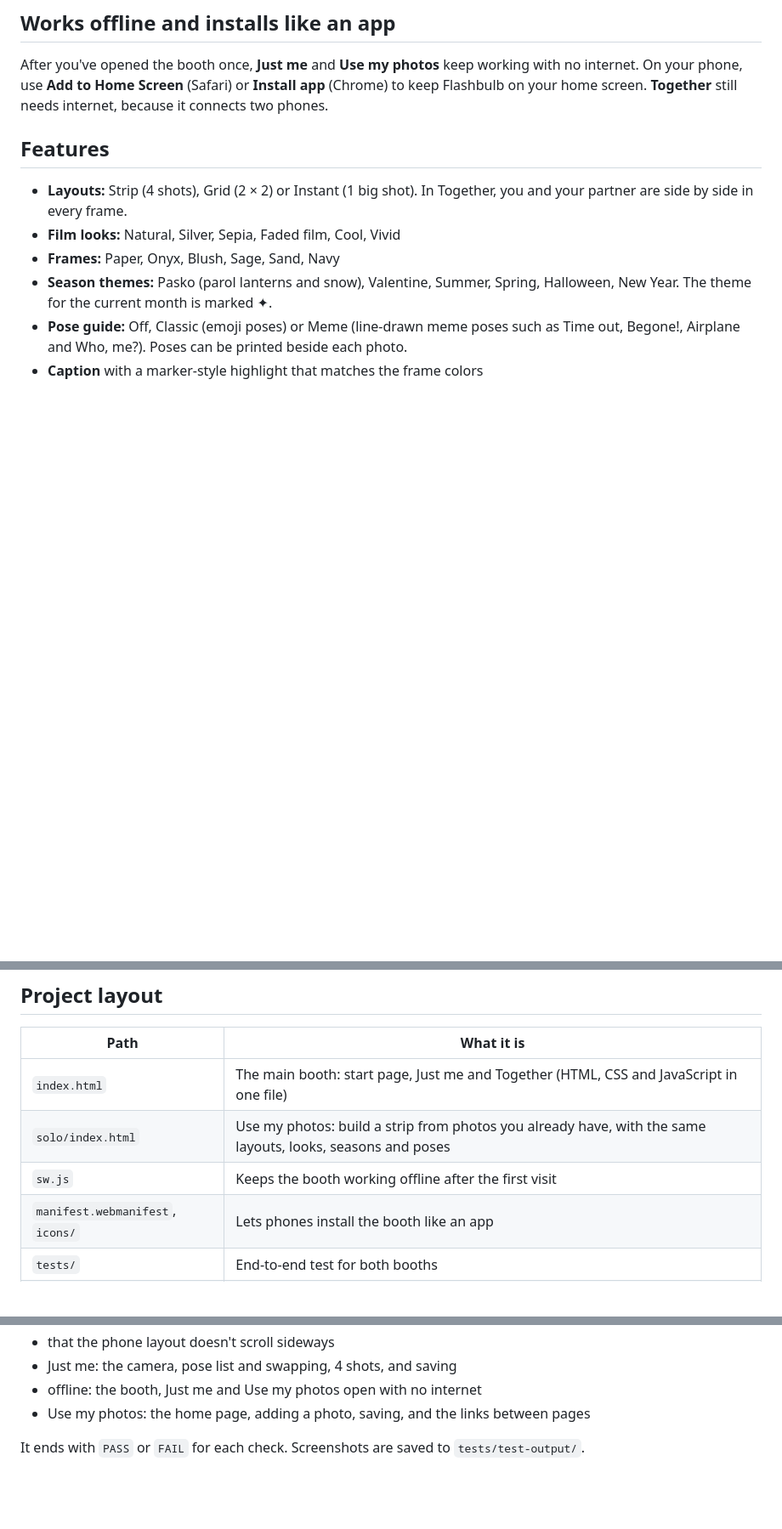
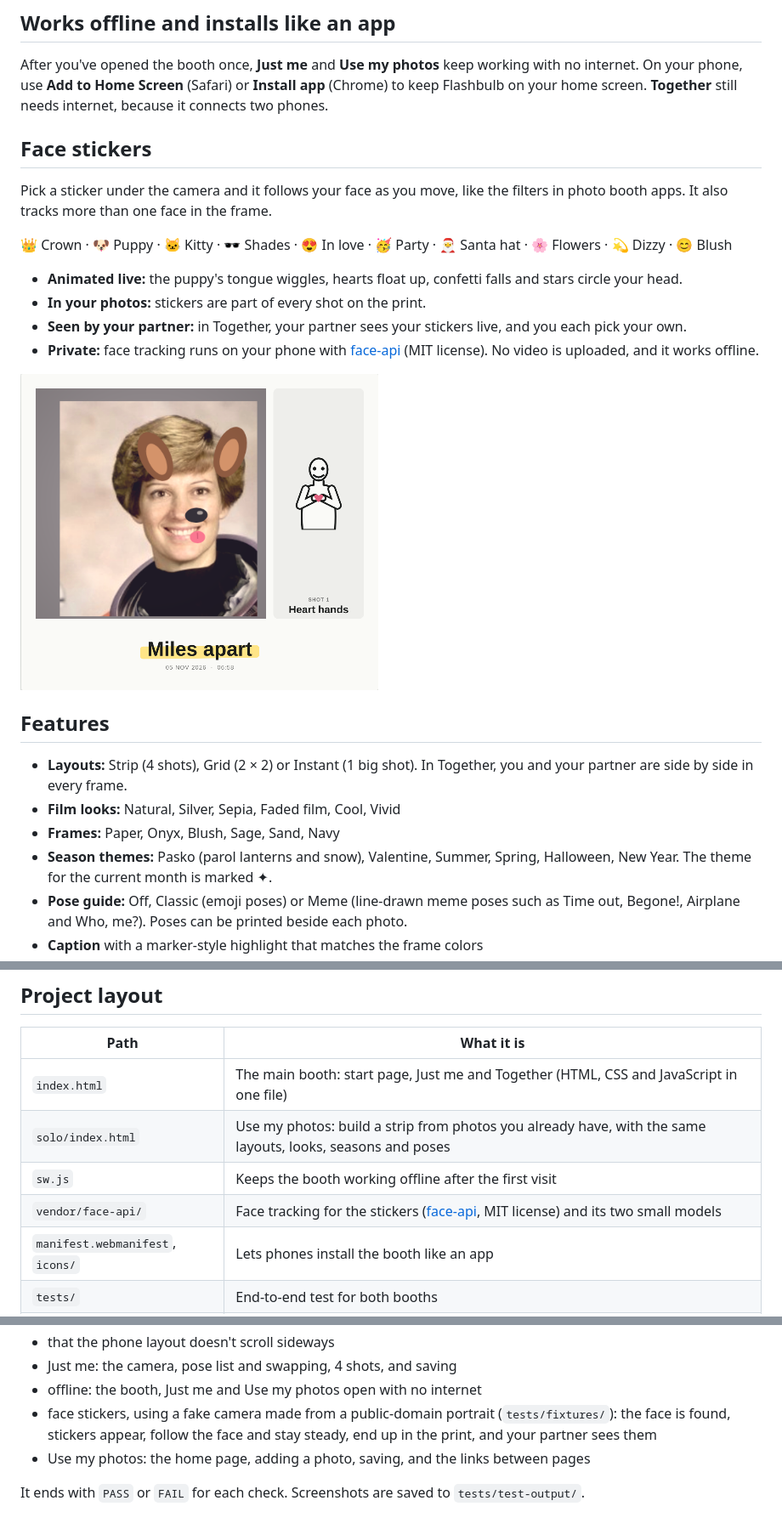
Before and after one commit to pork-arie/Online-Photo-booth-, a Markdown page: README.md, 3 parts joined by grey strips. Shown at 85% size. Drawn GitHub-style; pictures changed too: docs/stickers.png (added); blank space fills up the shorter version.

```diff
--- a/README.md
+++ b/README.md
@@ -29,6 +29,19 @@ A photo booth in your browser. Shoot on your own, or with someone far away while
 ## Works offline and installs like an app
 
 After you've opened the booth once, **Just me** and **Use my photos** keep working with no internet. On your phone, use **Add to Home Screen** (Safari) or **Install app** (Chrome) to keep Flashbulb on your home screen. **Together** still needs internet, because it connects two phones.
+
+## Face stickers
+
+Pick a sticker under the camera and it follows your face as you move, like the filters in photo booth apps. It also tracks more than one face in the frame.
+
+👑 Crown · 🐶 Puppy · 🐱 Kitty · 🕶️ Shades · 😍 In love · 🥳 Party · 🎅 Santa hat · 🌸 Flowers · 💫 Dizzy · 😊 Blush
+
+- **Animated live:** the puppy's tongue wiggles, hearts float up, confetti falls and stars circle your head.
+- **In your photos:** stickers are part of every shot on the print.
+- **Seen by your partner:** in Together, your partner sees your stickers live, and you each pick your own.
+- **Private:** face tracking runs on your phone with [face-api](https://github.com/vladmandic/face-api) (MIT license). No video is uploaded, and it works offline.
+
+![Puppy sticker following a face](docs/stickers.png)
 
 ## Features
 
@@ -66,6 +79,7 @@ Any other static host works too, for example Netlify or Cloudflare Pages. The wh
 | `index.html` | The main booth: start page, Just me and Together (HTML, CSS and JavaScript in one file) |
 | `solo/index.html` | Use my photos: build a strip from photos you already have, with the same layouts, looks, seasons and poses |
 | `sw.js` | Keeps the booth working offline after the first visit |
+| `vendor/face-api/` | Face tracking for the stickers ([face-api](https://github.com/vladmandic/face-api), MIT license) and its two small models |
 | `manifest.webmanifest`, `icons/` | Lets phones install the booth like an app |
 | `tests/` | End-to-end test for both booths |
 | `docs/` | Screenshots used in this README |
@@ -110,6 +124,7 @@ The test starts a local web server and a local PeerJS server, opens two browsers
 - that the phone layout doesn't scroll sideways
 - Just me: the camera, pose list and swapping, 4 shots, and saving
 - offline: the booth, Just me and Use my photos open with no internet
+- face stickers, using a fake camera made from a public-domain portrait (`tests/fixtures/`): the face is found, stickers appear, follow the face and stay steady, end up in the print, and your partner sees them
 - Use my photos: the home page, adding a photo, saving, and the links between pages
 
 It ends with `PASS` or `FAIL` for each check. Screenshots are saved to `tests/test-output/`.
```
Also changed, not shown: 11 other files.
